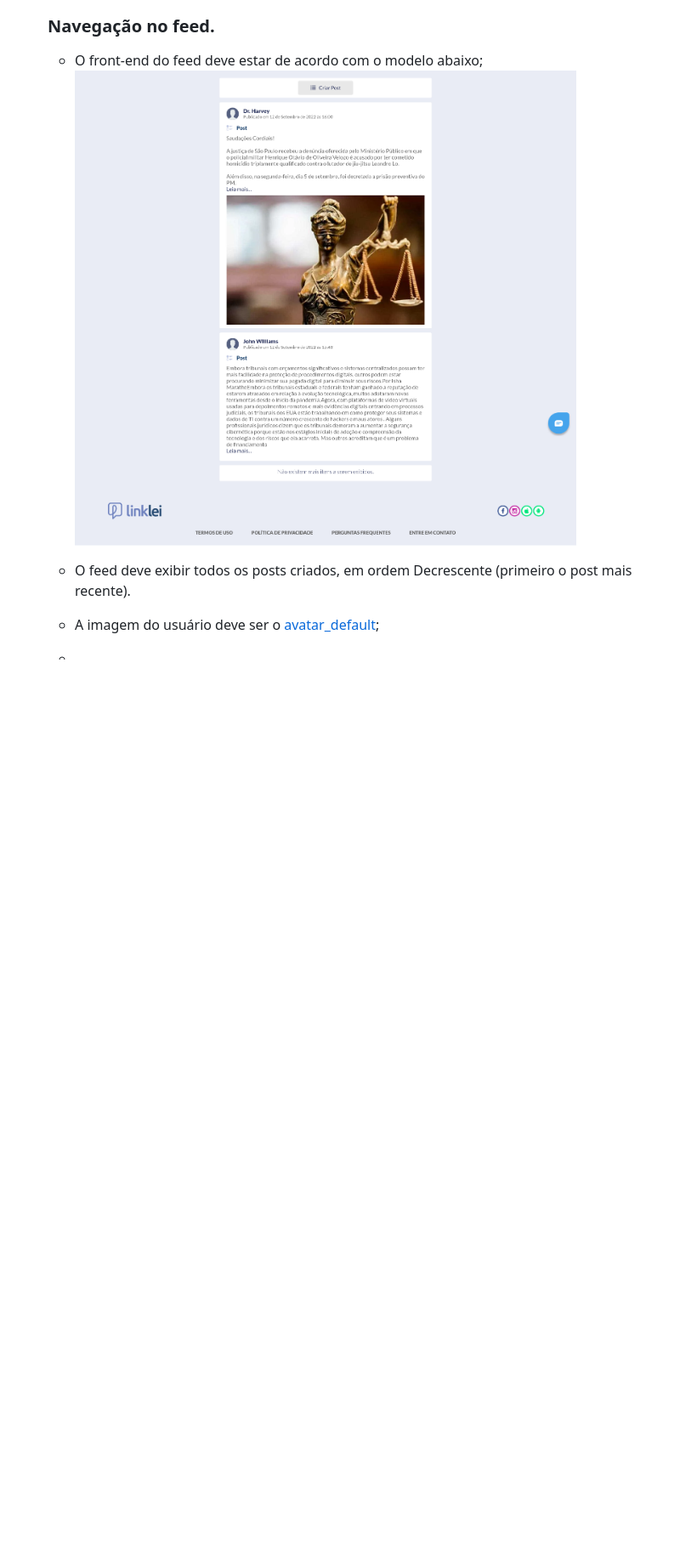
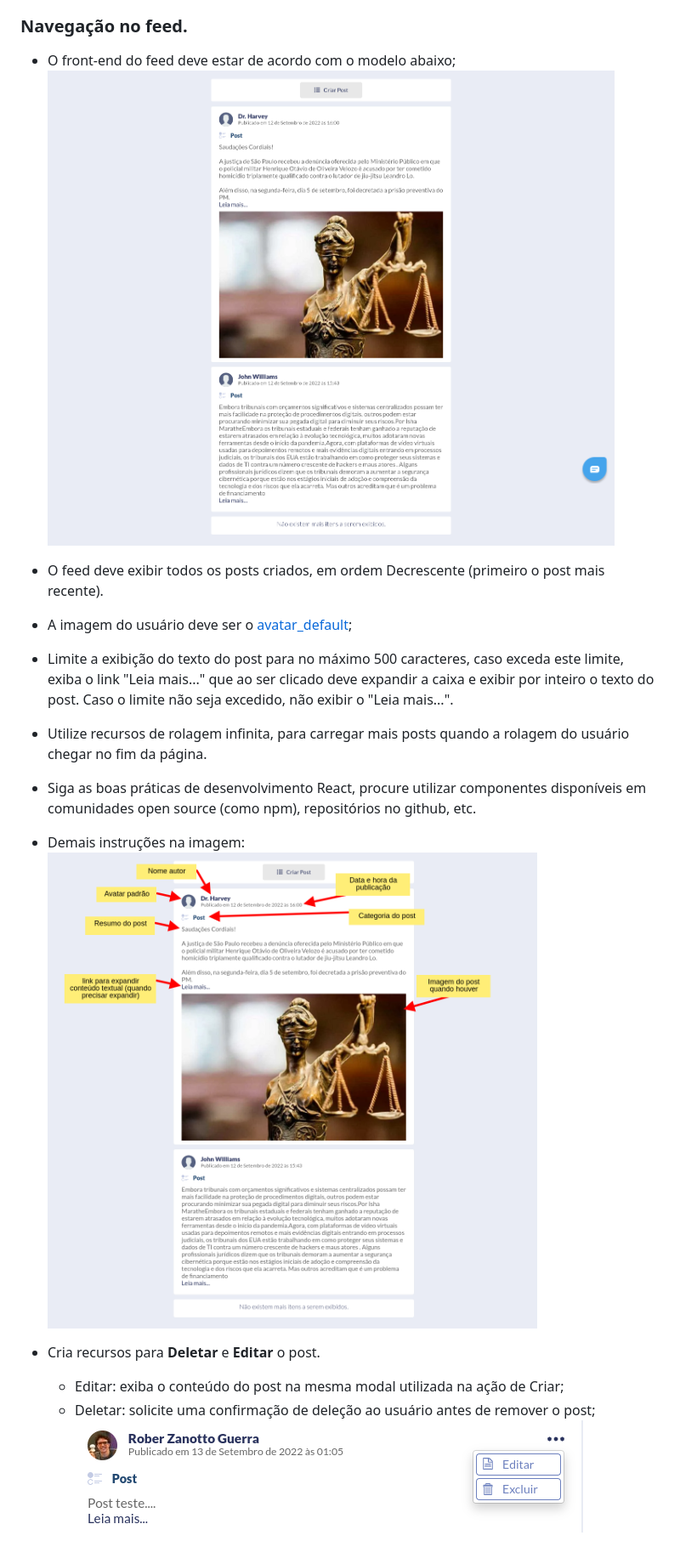
Before and after one commit to linklei-dev/fullstack-test-laravel, a Markdown page: README.md, the part around the change printed below. Shown: that part at 85% size. Rendered like a GitHub page; pictures changed too: graphics/feed_detail.png, graphics/template_feed.png; blank space fills up the shorter version.

Commit message:
atualização instruções teste

```diff
--- a/README.md
+++ b/README.md
@@ -45,4 +61,12 @@
 
   - O feed deve exibir todos os posts criados, em ordem Decrescente (primeiro o post mais recente).
   - A imagem do usuário deve ser o [avatar_default](https://github.com/linklei-dev/fullstack-test-laravel/blob/main/graphics/avatar_default.png?raw=true);
-  -
+  - Limite a exibição do texto do post para no máximo 500 caracteres, caso exceda este limite, exiba o link "Leia mais..." que ao ser clicado deve expandir a caixa e exibir por inteiro o texto do post. Caso o limite não seja excedido, não exibir o "Leia mais...".
+  - Utilize recursos de rolagem infinita, para carregar mais posts quando a rolagem do usuário chegar no fim da página.
+  - Siga as boas práticas de desenvolvimento React, procure utilizar componentes disponíveis em comunidades open source (como npm), repositórios no github, etc.
+  - Demais instruções na imagem:
+  ![Feed Details](https://github.com/linklei-dev/fullstack-test-laravel/blob/main/graphics/feed_detail.png?raw=true)
+  - Cria recursos para **Deletar** e **Editar** o post.
+    - Editar: exiba o conteúdo do post na mesma modal utilizada na ação de Criar;
+    - Deletar: solicite uma confirmação de deleção ao usuário antes de remover o post;
+  ![Edit Delete Post](https://github.com/linklei-dev/fullstack-test-laravel/blob/main/graphics/edit_delete_post.png?raw=true)
```
Also changed, not shown: other parts of README.md (+21 -5 lines).
